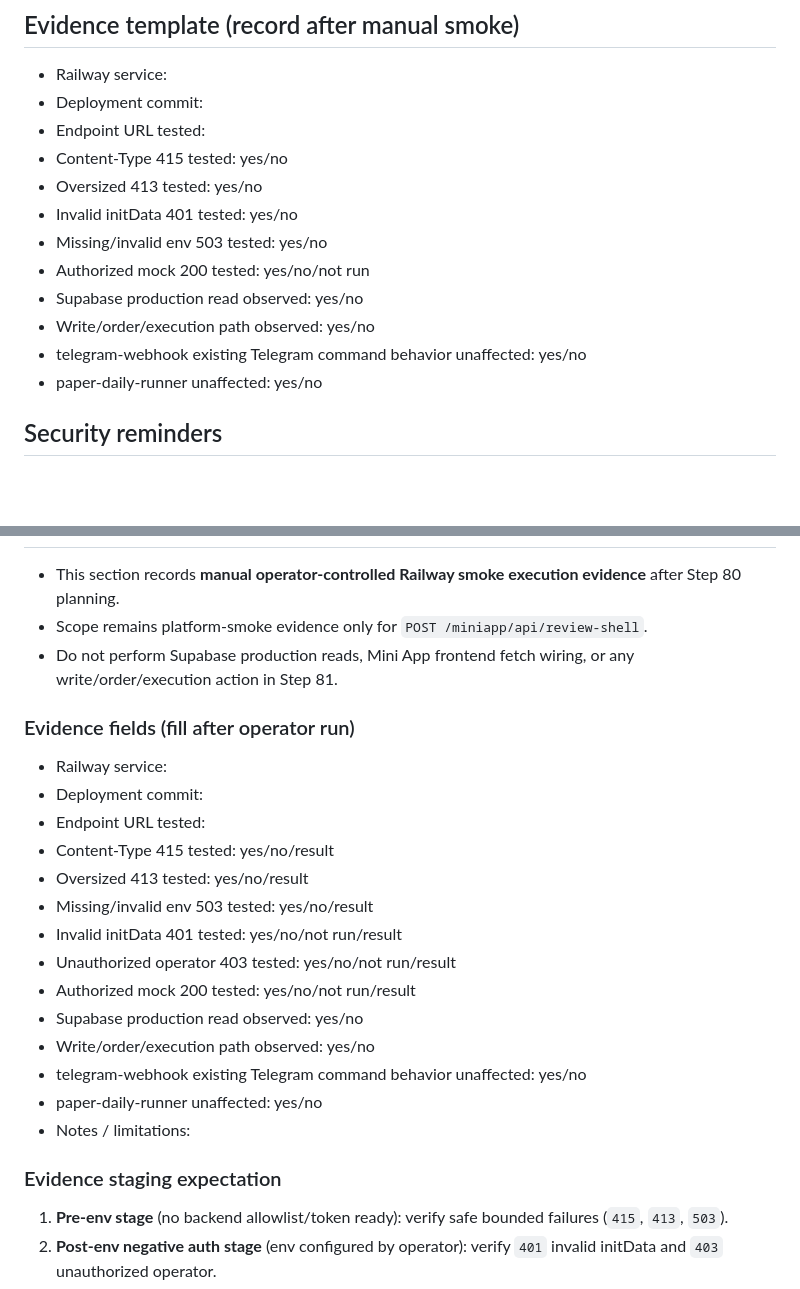
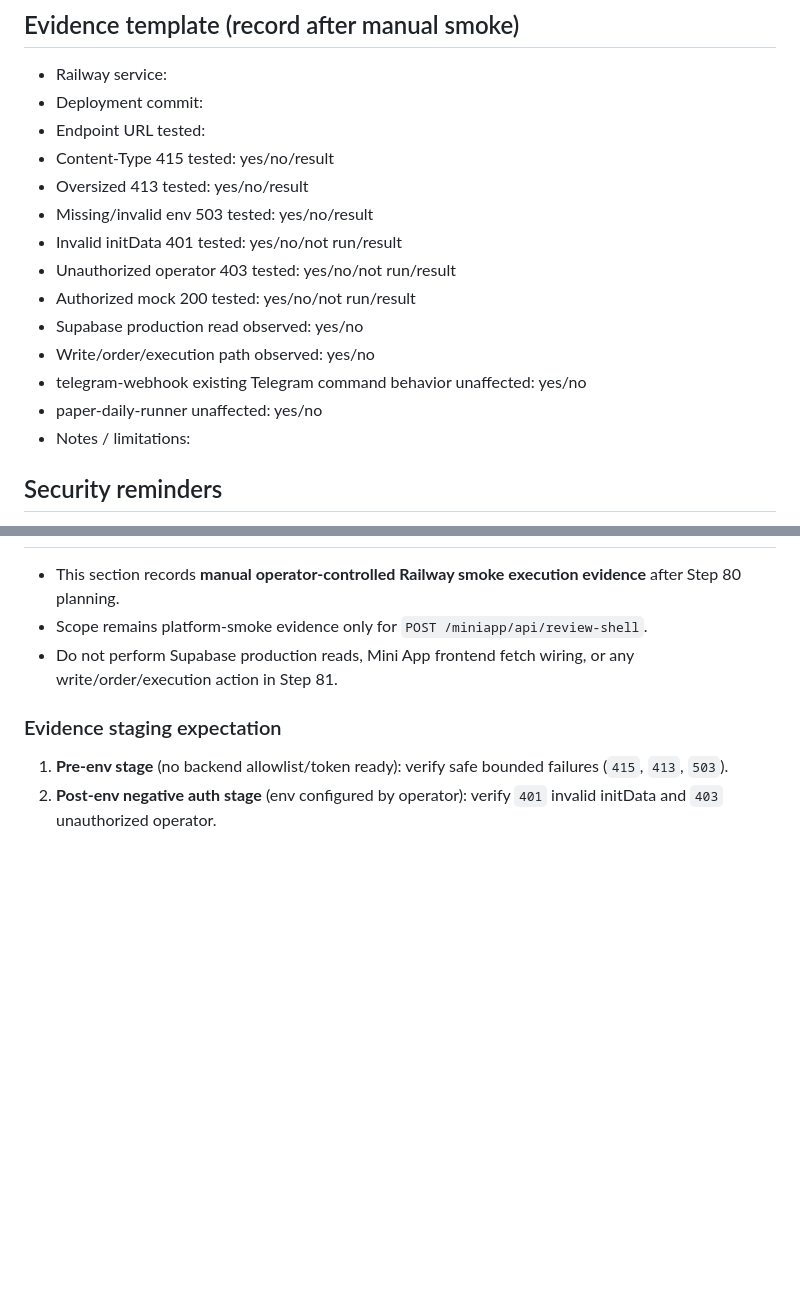
Before and after one commit to tabcheng/ai-hk-invest-system, a Markdown page: docs/miniapp-api-smoke-runbook.md, 2 parts joined by grey strips. GitHub-like rendering; blank space fills up the shorter version.

Commit message:
docs: unify step 81 smoke evidence template fields

```diff
--- a/docs/miniapp-api-smoke-runbook.md
+++ b/docs/miniapp-api-smoke-runbook.md
@@ -65,15 +65,17 @@ Expected authorized success path:
 - Railway service:
 - Deployment commit:
 - Endpoint URL tested:
-- Content-Type 415 tested: yes/no
-- Oversized 413 tested: yes/no
-- Invalid initData 401 tested: yes/no
-- Missing/invalid env 503 tested: yes/no
-- Authorized mock 200 tested: yes/no/not run
+- Content-Type 415 tested: yes/no/result
+- Oversized 413 tested: yes/no/result
+- Missing/invalid env 503 tested: yes/no/result
+- Invalid initData 401 tested: yes/no/not run/result
+- Unauthorized operator 403 tested: yes/no/not run/result
+- Authorized mock 200 tested: yes/no/not run/result
 - Supabase production read observed: yes/no
 - Write/order/execution path observed: yes/no
 - telegram-webhook existing Telegram command behavior unaffected: yes/no
 - paper-daily-runner unaffected: yes/no
+- Notes / limitations:
 
 ## Security reminders
 - Do **not** paste real bot token into browser/client.
@@ -96,22 +98,6 @@ Expected authorized success path:
 - Scope remains platform-smoke evidence only for `POST /miniapp/api/review-shell`.
 - Do not perform Supabase production reads, Mini App frontend fetch wiring, or any write/order/execution action in Step 81.
 
-### Evidence fields (fill after operator run)
-- Railway service:
-- Deployment commit:
-- Endpoint URL tested:
-- Content-Type 415 tested: yes/no/result
-- Oversized 413 tested: yes/no/result
-- Missing/invalid env 503 tested: yes/no/result
-- Invalid initData 401 tested: yes/no/not run/result
-- Unauthorized operator 403 tested: yes/no/not run/result
-- Authorized mock 200 tested: yes/no/not run/result
-- Supabase production read observed: yes/no
-- Write/order/execution path observed: yes/no
-- telegram-webhook existing Telegram command behavior unaffected: yes/no
-- paper-daily-runner unaffected: yes/no
-- Notes / limitations:
-
 ### Evidence staging expectation
 1. **Pre-env stage** (no backend allowlist/token ready): verify safe bounded failures (`415`, `413`, `503`).
 2. **Post-env negative auth stage** (env configured by operator): verify `401` invalid initData and `403` unauthorized operator.
```
